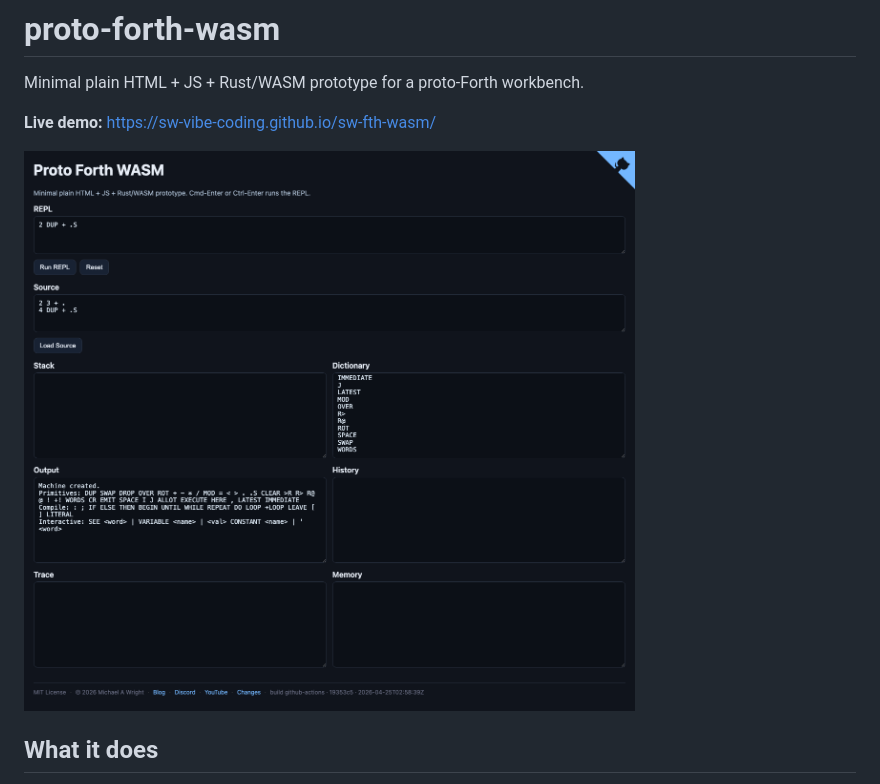
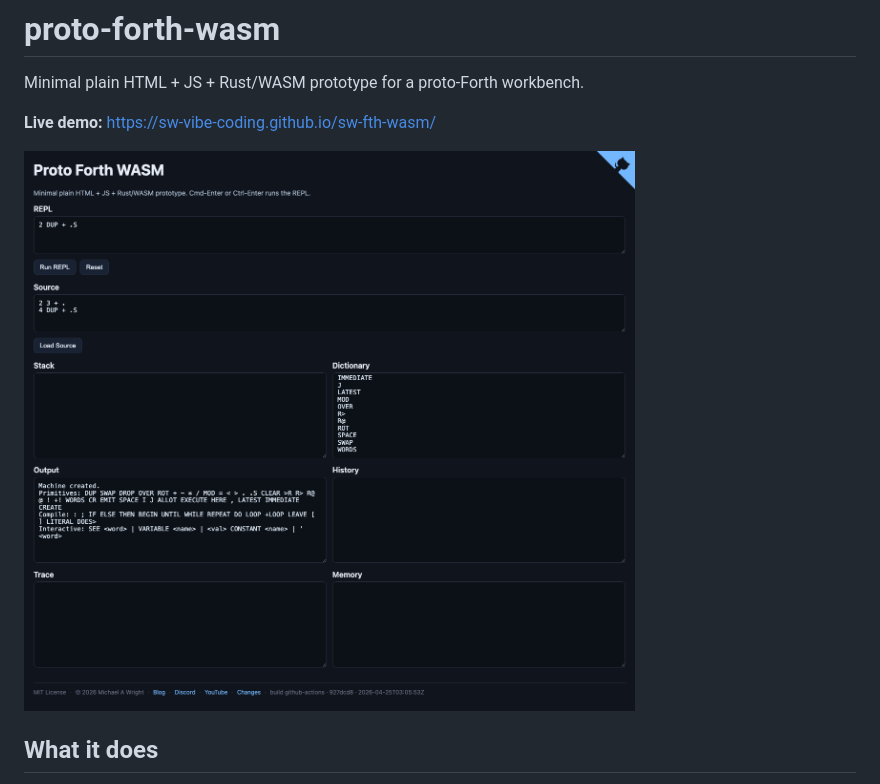
Before and after one commit to sw-vibe-coding/sw-fth-wasm, a Markdown page: README.md, the part around the change. Rendered like a GitHub page; pictures changed too: images/screenshot.png.

Commit message:
Refresh screenshot for CREATE/DOES> banner
Resnap the live site after CREATE and DOES> landed; the banner now
includes CREATE in Primitives and DOES> in Compile. Bumps the
cache-buster ?ts to 1777086876855.

Co-Authored-By: Claude Opus 4.7 (1M context) <noreply@anthropic.com>

```diff
--- a/README.md
+++ b/README.md
@@ -4,7 +4,7 @@ Minimal plain HTML + JS + Rust/WASM prototype for a proto-Forth workbench.
 
 **Live demo:** <https://sw-vibe-coding.github.io/sw-fth-wasm/>
 
-![screenshot](images/screenshot.png?ts=1777086175348)
+![screenshot](images/screenshot.png?ts=1777086876855)
 
 ## What it does
 
```
